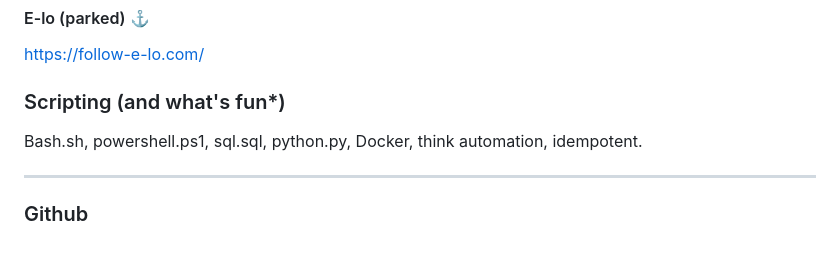
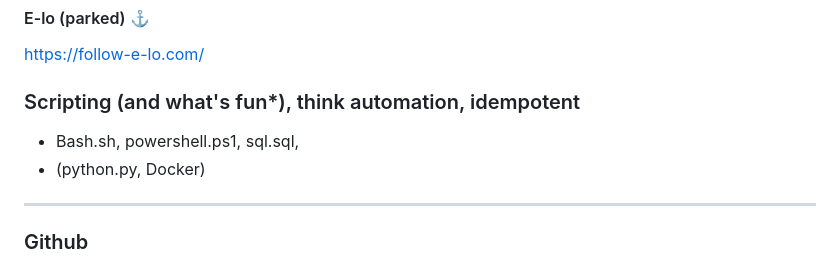
Before and after one commit to spawnmarvel/todo-and-current, a Markdown page: README.md, the part around the change. GitHub-like rendering.

Commit message:
comapare

```diff
--- a/README.md
+++ b/README.md
@@ -10,9 +10,10 @@ Readme with todo-and-current, Ai as helper, Gemini.
 
 https://follow-e-lo.com/
 
-### Scripting (and what's fun*)
+### Scripting (and what's fun*), think automation, idempotent
 
-Bash.sh, powershell.ps1, sql.sql, python.py, Docker, think automation, idempotent.
+* Bash.sh, powershell.ps1, sql.sql,
+* (python.py, Docker)
 
 ---
 
```
